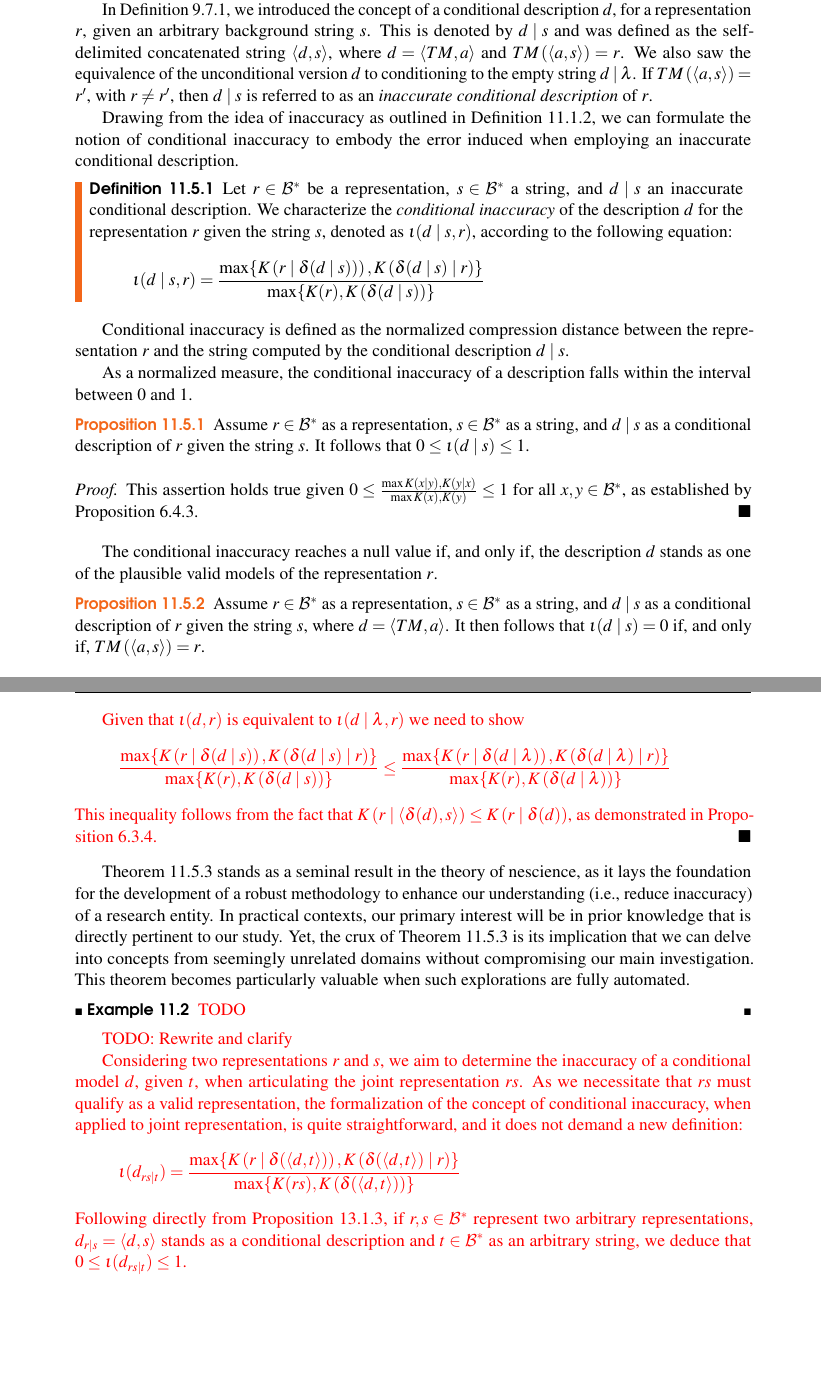
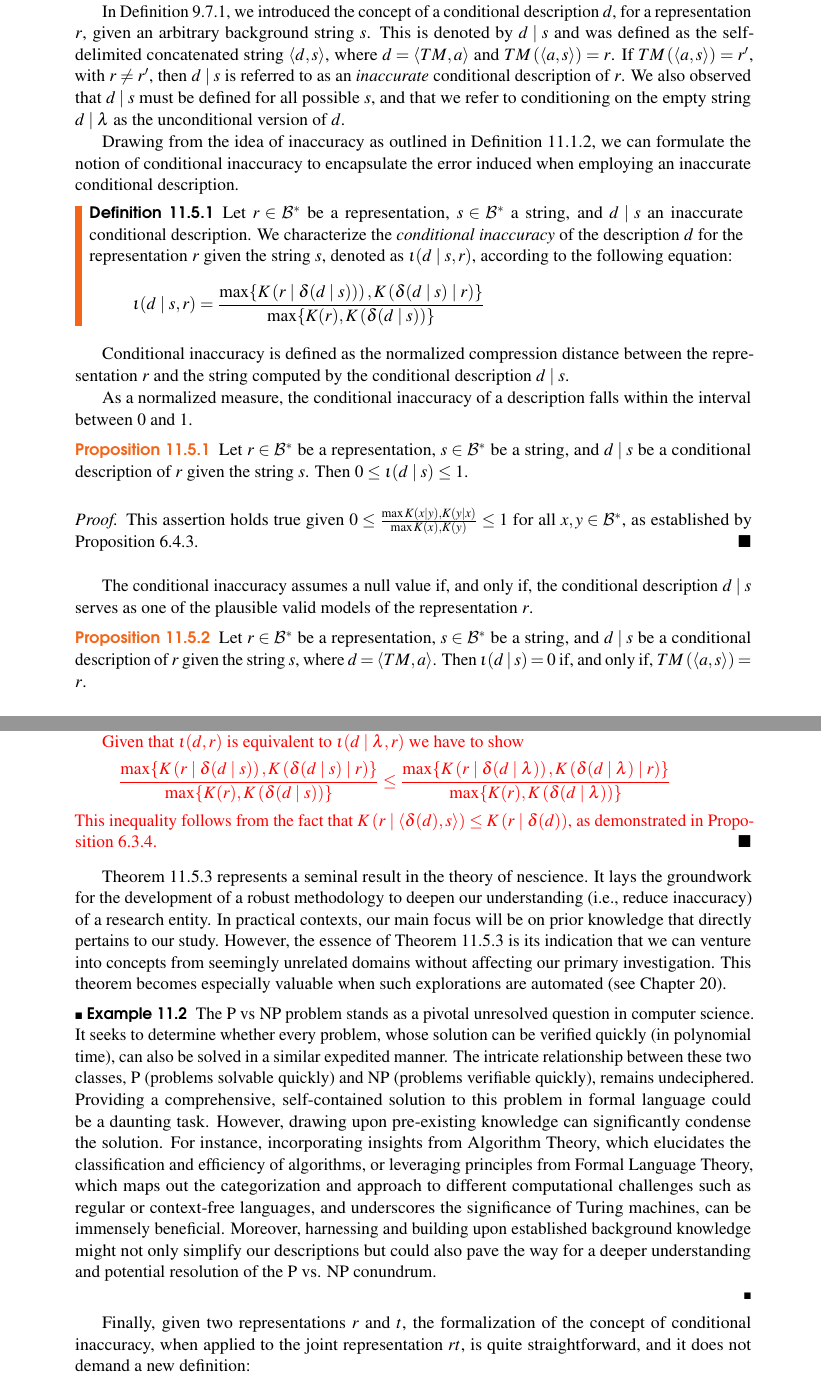
Before and after one commit to rleiva/NescienceBook, a LaTeX thesis (main.tex, which reads Inaccuracy.tex): two parts of pages 167 and 168 of 328 before the commit and two parts of pages 167 and 168 of 330 after it, joined at a grey line, cut so that both start at the same text, the shorter picture padded with empty space. Compiled offline with pdfLaTeX.

Commit message:
Revised conditional inaccuracy

```diff
--- a/Inaccuracy.tex
+++ b/Inaccuracy.tex
@@ -147,11 +147,11 @@ As a direct consequence of Proposition \ref{prop:range_miscoding}, if $r, s \in
 
 \section{Conditional Inaccuracy}
 
-In this section, we delve deeper into the concept of inaccuracy by considering its application to conditional descriptions. Specifically, we explore the inaccuracy of a description when assessed in conjunction with pre-existing background knowledge, a notion we term 'conditional inaccuracy'. As we will see below, the inaccuracy of a description will never increase; at its worst, it will simply remain constant. This property of conditional inaccuracy makes it a practical method for evaluating new concepts or models and gauging their effectiveness in explaining the entity of our interest.
+In this section, we delve deeper into the concept of inaccuracy by considering its application to conditional descriptions. Specifically, we explore the inaccuracy of a description when assessed in conjunction with pre-existing background knowledge, a notion we term \emph{conditional inaccuracy}. As we will see below, the inaccuracy of a description will never increase compare to its unconditional version; at its worst, it will simply remain constant. This property of conditional inaccuracy makes it a practical method for evaluating new concepts or models and gauging their effectiveness in explaining the entity of our interest.
 
-In Definition \ref{def:conditional_description}, we introduced the concept of a conditional description $d$, for a representation $r$, given an arbitrary background string $s$. This is denoted by \(d \mid s\) and was defined as the self-delimited concatenated string $\langle d, s \rangle$, where $d = \langle TM, a \rangle$ and $TM \left(\langle a, s \rangle \right) = r$. We also saw the equivalence of the unconditional version $d$ to conditioning to the empty string $d \mid \lambda$. If $TM \left(\langle a, s \rangle \right) = r'$, with $r \neq r'$, then $d \mid s$ is referred to as an \emph{inaccurate conditional description} of $r$.
+In Definition \ref{def:conditional_description}, we introduced the concept of a conditional description $d$, for a representation $r$, given an arbitrary background string $s$. This is denoted by $d \mid s$ and was defined as the self-delimited concatenated string $\langle d, s \rangle$, where $d = \langle TM, a \rangle$ and $TM \left(\langle a, s \rangle \right) = r$. If $TM \left(\langle a, s \rangle \right) = r'$, with $r \neq r'$, then $d \mid s$ is referred to as an \emph{inaccurate} conditional description of $r$. We also observed that $d \mid s$ must be defined for all possible $s$, and that we refer to conditioning on the empty string $d \mid \lambda$ as the unconditional version of $d$.
 
-Drawing from the idea of inaccuracy as outlined in Definition \ref{def:inaccuracy:inaccuracy:inaccuracy}, we can formulate the notion of conditional inaccuracy to embody the error induced when employing an inaccurate conditional description.
+Drawing from the idea of inaccuracy as outlined in Definition \ref{def:inaccuracy:inaccuracy:inaccuracy}, we can formulate the notion of conditional inaccuracy to encapsulate the error induced when employing an inaccurate conditional description.
 
 \begin{definition}
 Let $r \in \mathcal{B}^\ast$ be a representation, $s \in \mathcal{B}^\ast$ a string, and $d \mid s$ an inaccurate conditional description. We characterize the \emph{conditional inaccuracy} of the description $d$ for the representation $r$ given the string $s$, denoted as $\iota(d \mid s, r)$, according to the following equation:
@@ -166,15 +166,15 @@ As a normalized measure, the conditional inaccuracy of a description falls withi
 
 \begin{proposition}
 \label{prop:range_conditional_inaccuracy}
-Assume $r \in \mathcal{B}^\ast$ as a representation, $s \in \mathcal{B}^\ast$ as a string, and $d \mid s$ as a conditional description of $r$ given the string $s$. It follows that $0 \leq \iota(d \mid s) \leq 1$.
+Let $r \in \mathcal{B}^\ast$ be a representation, $s \in \mathcal{B}^\ast$ be a string, and $d \mid s$ be a conditional description of $r$ given the string $s$. Then $0 \leq \iota(d \mid s) \leq 1$.
 \end{proposition}
 \begin{proof}
 This assertion holds true given $0 \leq \frac{ \max{ K(x \mid y), K(y \mid x) } } { \max{ K(x), K(y) } } \leq 1$ for all $x, y \in \mathcal{B}^\ast$, as established by Proposition \ref{prop:ncd_between_zero_and_one}.
 \end{proof}
 
-The conditional inaccuracy reaches a null value if, and only if, the description $d$ stands as one of the plausible valid models of the representation $r$.
+The conditional inaccuracy assumes a null value if, and only if, the conditional description $d \mid s$ serves as one of the plausible valid models of the representation $r$.
 
 \begin{proposition}\label{prop:perfect_description}
-Assume $r \in \mathcal{B}^\ast$ as a representation, $s \in \mathcal{B}^\ast$ as a string, and $d \mid s$ as a conditional description of $r$ given the string $s$, where $d = \langle TM, a \rangle$. It then follows that $\iota(d \mid s) = 0$ if, and only if, $TM \left(\langle a, s \rangle \right) = r$.
+Let $r \in \mathcal{B}^\ast$ be a representation, $s \in \mathcal{B}^\ast$ be a string, and $d \mid s$ be a conditional description of $r$ given the string $s$, where $d = \langle TM, a \rangle$. Then $\iota(d \mid s) = 0$ if, and only if, $TM \left(\langle a, s \rangle \right) = r$.
 \end{proposition}
 \begin{proof}
@@ -194,7 +194,7 @@ for all strings $s \in \mathcal{B}^\ast$.
 \begin{proof}
 {\color{red} TODO: review
 
-Given that $\iota(d , r)$ is equivalent to $\iota(d \mid \lambda, r)$ we need to show
+Given that $\iota(d , r)$ is equivalent to $\iota(d \mid \lambda, r)$ we have to show
 \[
 \frac{ \max\{ K \left(r \mid \delta(d \mid s) \right), K \left( \delta(d \mid s) \mid r \right) \} } { \max\{ K(r), K \left( \delta(d \mid s) \right) \} } \leq \frac{ \max\{ K \left(r \mid \delta(d \mid \lambda ) \right), K \left( \delta(d \mid \lambda ) \mid r \right) \} } { \max\{ K(r), K \left( \delta(d \mid \lambda ) \right) \} }
 \]
@@ -202,21 +202,17 @@ This inequality follows from the fact that $K \left(r \mid \langle \delta(d), s
 }
 \end{proof}
 
-Theorem \ref{th:conditional_inaccuracy} stands as a seminal result in the theory of nescience, as it lays the foundation for the development of a robust methodology to enhance our understanding (i.e., reduce inaccuracy) of a research entity. In practical contexts, our primary interest will be in prior knowledge that is directly pertinent to our study. Yet, the crux of Theorem \ref{th:conditional_inaccuracy} is its implication that we can delve into concepts from seemingly unrelated domains without compromising our main investigation. This theorem becomes particularly valuable when such explorations are fully automated.
+Theorem \ref{th:conditional_inaccuracy} represents a seminal result in the theory of nescience. It lays the groundwork for the development of a robust methodology to deepen our understanding (i.e., reduce inaccuracy) of a research entity. In practical contexts, our main focus will be on prior knowledge that directly pertains to our study. However, the essence of Theorem \ref{th:conditional_inaccuracy} is its indication that we can venture into concepts from seemingly unrelated domains without affecting our primary investigation. This theorem becomes especially valuable when such explorations are automated (see Chapter \ref{chap:computational-creativity}).
 
 \begin{example}
-{\color{red} TODO}
+The P vs NP problem stands as a pivotal unresolved question in computer science. It seeks to determine whether every problem, whose solution can be verified quickly (in polynomial time), can also be solved in a similar expedited manner. The intricate relationship between these two classes, P (problems solvable quickly) and NP (problems verifiable quickly), remains undeciphered. Providing a comprehensive, self-contained solution to this problem in formal language could be a daunting task. However, drawing upon pre-existing knowledge can significantly condense the solution. For instance, incorporating insights from Algorithm Theory, which elucidates the classification and efficiency of algorithms, or leveraging principles from Formal Language Theory, which maps out the categorization and approach to different computational challenges such as regular or context-free languages, and underscores the significance of Turing machines, can be immensely beneficial. Moreover, harnessing and building upon established background knowledge might not only simplify our descriptions but could also pave the way for a deeper understanding and potential resolution of the P vs. NP conundrum.
+
 \end{example}
 
-{\color{red} TODO: Rewrite and clarify
-
-Considering two representations $r$ and $s$, we aim to determine the inaccuracy of a conditional model $d$, given $t$, when articulating the joint representation $rs$. As we necessitate that $rs$ must qualify as a valid representation, the formalization of the concept of conditional inaccuracy, when applied to joint representation, is quite straightforward, and it does not demand a new definition:
+Finally, given two representations $r$ and $t$, the formalization of the concept of conditional inaccuracy, when applied to the joint representation $rt$, is quite straightforward, and it does not demand a new definition:
 \[
-\iota(d_{rs \mid t}) = \frac{ \max\{ K \left(r \mid \delta(\langle d, t \rangle) \right), K \left( \delta(\langle d, t \rangle) \mid r \right) \} } { \max\{ K(rs), K \left(\delta(\langle d, t \rangle) \right) \} }
+\iota(d \mid s) = \frac{ \max\{ K \left(rt \mid \delta(d \mid s) \right), K \left( \delta(d \mid s) \mid rt \right) \} } { \max\{ K(rt), K \left(\delta(d \mid s) \right) \} }
 \]
-Following directly from Proposition \ref{prop:range_conditional_inaccuracy}, if $r, s \in \mathcal{B}^\ast$ represent two arbitrary representations, $d_{r \mid s} = \langle d, s \rangle$ stands as a conditional description and $t \in \mathcal{B}^\ast$ as an arbitrary string, we deduce that $0 \leq \iota(d_{rs \mid t}) \leq 1$.
-
-}
 
 %
 % Section: Inaccuracy of Areas
```
Also changed, not shown: Inaccuracy.tex (6 more changed lines).
